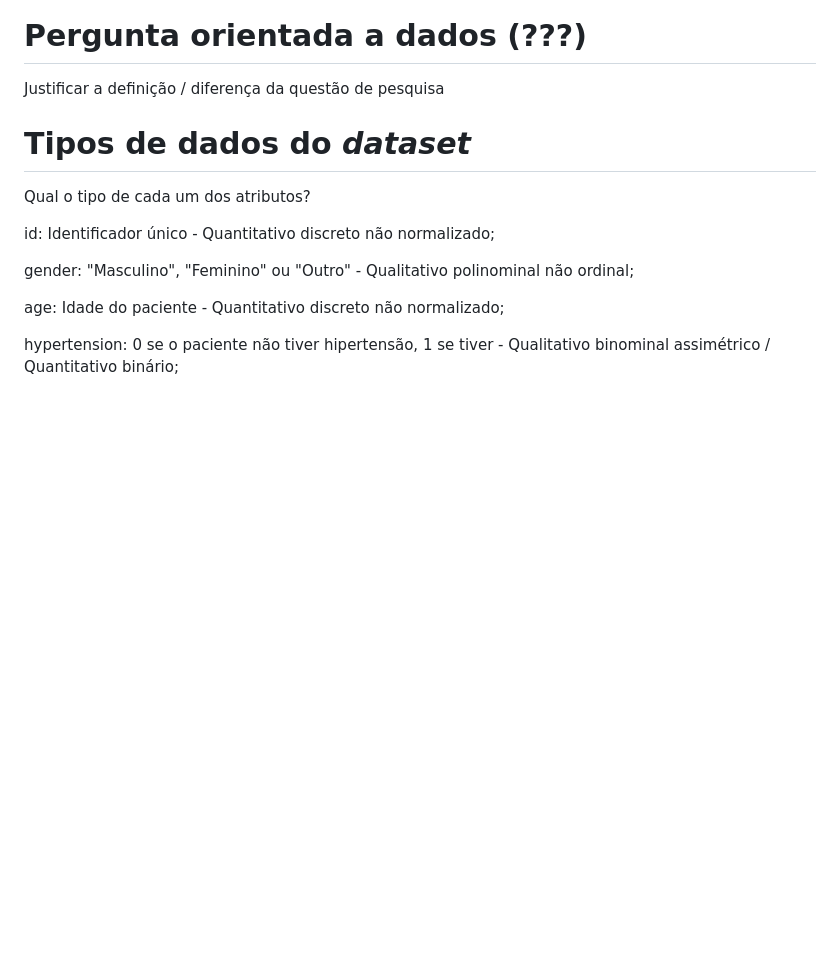
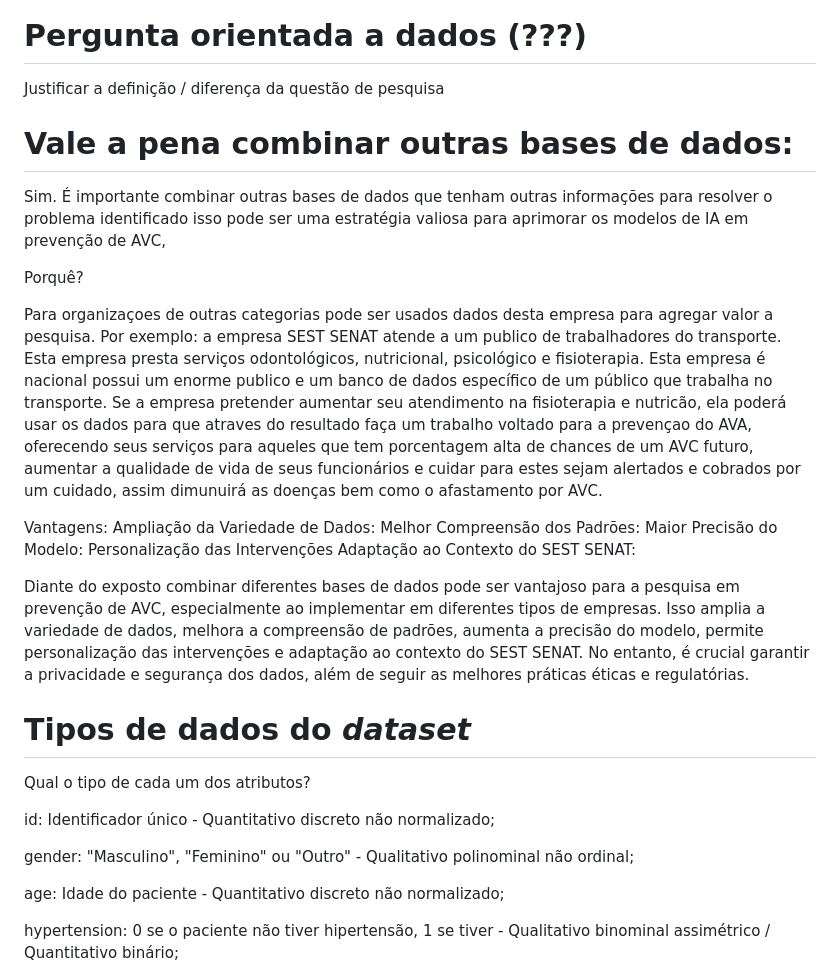
Before and after one commit to ICEI-PUC-Minas-PMV-SI/pmv-si-2024-1-pe7-t1-saude, a Markdown page: docs/construindo-modelos.md, the part around the change. Rendered like a GitHub page; blank space fills up the shorter version.

Commit message:
Update construindo-modelos.md
Vale a pena usar outra base de dados?

```diff
--- a/docs/construindo-modelos.md
+++ b/docs/construindo-modelos.md
@@ -1,6 +1,24 @@
 # Pergunta orientada a dados (???)
 
 Justificar a definição / diferença da questão de pesquisa
+
+
+# Vale a pena combinar outras bases de dados:
+Sim. É importante combinar outras bases de dados que tenham outras informações para resolver o problema identificado isso pode ser uma estratégia valiosa para aprimorar os modelos de IA em prevenção de AVC,
+
+Porquê?
+
+Para organizaçoes de outras categorias pode ser usados dados desta empresa para agregar valor a pesquisa. Por exemplo: a empresa SEST SENAT atende a um publico de trabalhadores do transporte. Esta empresa presta serviços odontológicos, nutricional, psicológico e fisioterapia. Esta empresa é nacional possui um enorme publico e um banco de dados específico de um público que trabalha no transporte. Se a empresa pretender aumentar seu atendimento na fisioterapia e nutricão, ela poderá usar os dados para que atraves do resultado faça um trabalho voltado para a prevençao do AVA, oferecendo seus serviços para aqueles que tem porcentagem alta de chances de um AVC futuro, aumentar a qualidade de vida de seus funcionários e cuidar para estes sejam alertados e cobrados por um cuidado, assim dimunuirá as doenças bem como o afastamento por AVC.
+
+Vantagens:
+Ampliação da Variedade de Dados:
+Melhor Compreensão dos Padrões:
+Maior Precisão do Modelo:
+Personalização das Intervenções
+Adaptação ao Contexto do SEST SENAT:
+
+Diante do exposto combinar diferentes bases de dados pode ser vantajoso para a pesquisa em prevenção de AVC, especialmente ao implementar em diferentes tipos de empresas. Isso amplia a variedade de dados, melhora a compreensão de padrões, aumenta a precisão do modelo, permite personalização das intervenções e adaptação ao contexto do SEST SENAT. No entanto, é crucial garantir a privacidade e segurança dos dados, além de seguir as melhores práticas éticas e regulatórias.
+
 
 # Tipos de dados do _dataset_
 
```
